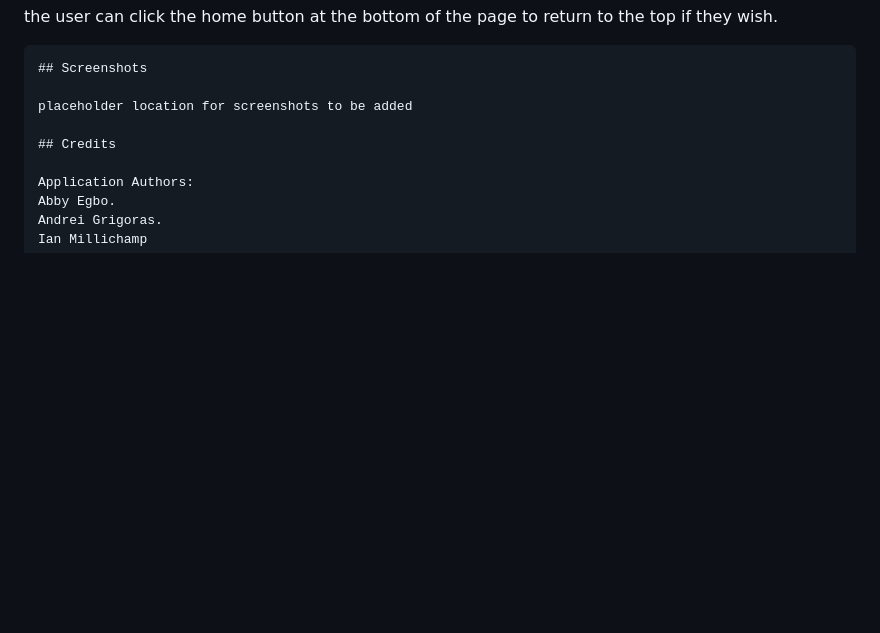
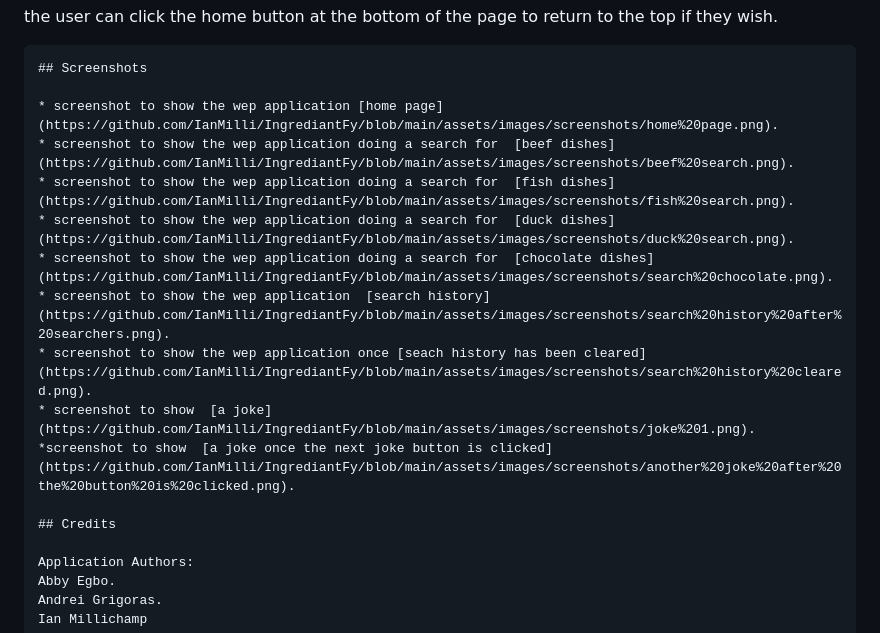
Before and after one commit to IanMilli/IngrediantFy, a Markdown page: README.md, the part around the change. Rendered like a GitHub page; blank space fills up the shorter version.

````diff
--- a/README.md
+++ b/README.md
@@ -84,7 +84,15 @@ the user can click the home button at the bottom of the page to return to the to
 ```
 ## Screenshots
 
-placeholder location for screenshots to be added
+* screenshot to show the wep application [home page](https://github.com/IanMilli/IngrediantFy/blob/main/assets/images/screenshots/home%20page.png).
+* screenshot to show the wep application doing a search for  [beef dishes](https://github.com/IanMilli/IngrediantFy/blob/main/assets/images/screenshots/beef%20search.png).
+* screenshot to show the wep application doing a search for  [fish dishes](https://github.com/IanMilli/IngrediantFy/blob/main/assets/images/screenshots/fish%20search.png).
+* screenshot to show the wep application doing a search for  [duck dishes](https://github.com/IanMilli/IngrediantFy/blob/main/assets/images/screenshots/duck%20search.png).
+* screenshot to show the wep application doing a search for  [chocolate dishes](https://github.com/IanMilli/IngrediantFy/blob/main/assets/images/screenshots/search%20chocolate.png).
+* screenshot to show the wep application  [search history](https://github.com/IanMilli/IngrediantFy/blob/main/assets/images/screenshots/search%20history%20after%20searchers.png).
+* screenshot to show the wep application once [seach history has been cleared](https://github.com/IanMilli/IngrediantFy/blob/main/assets/images/screenshots/search%20history%20cleared.png).
+* screenshot to show  [a joke](https://github.com/IanMilli/IngrediantFy/blob/main/assets/images/screenshots/joke%201.png).
+*screenshot to show  [a joke once the next joke button is clicked](https://github.com/IanMilli/IngrediantFy/blob/main/assets/images/screenshots/another%20joke%20after%20the%20button%20is%20clicked.png).
 
 ## Credits
 
````
